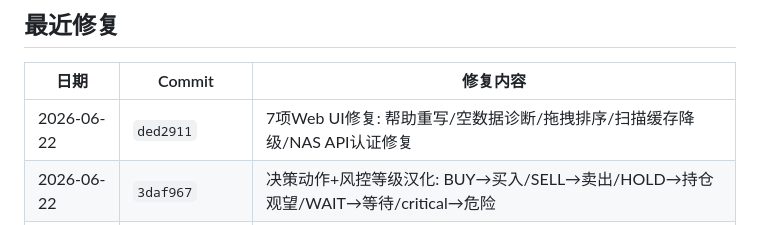
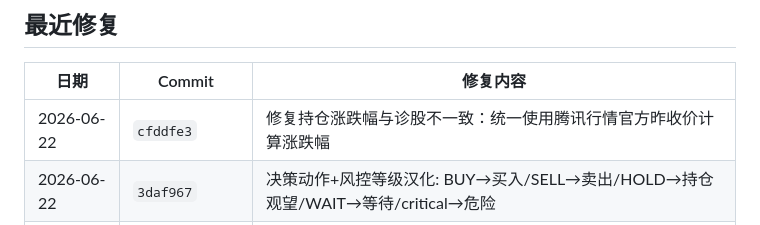
Before and after one commit to mygaga2024/market-trace-v6, a Markdown page: PROJECT_STATUS.md, the part around the change. Drawn GitHub-style.

Commit message:
docs: 更新修复记录 — 持仓涨跌幅一致性修复

```diff
--- a/PROJECT_STATUS.md
+++ b/PROJECT_STATUS.md
@@ -13,7 +13,7 @@
 
 | 日期 | Commit | 修复内容 |
 |------|--------|---------|
-| 2026-06-22 | `ded2911` | 7项Web UI修复: 帮助重写/空数据诊断/拖拽排序/扫描缓存降级/NAS API认证修复 |
+| 2026-06-22 | `cfddfe3` | 修复持仓涨跌幅与诊股不一致：统一使用腾讯行情官方昨收价计算涨跌幅 |
 | 2026-06-22 | `3daf967` | 决策动作+风控等级汉化: BUY→买入/SELL→卖出/HOLD→持仓观望/WAIT→等待/critical→危险 |
 | 2026-06-22 | `e0193d8` | AGENTS.md 强化Web双实测规则: 前后端分离, 各自验证后再交付 |
 | 2026-06-22 | `c0b0bcc` | 策略灵敏度调整：7策略阈值放宽, NAS实测BUY正确返回 |
```
